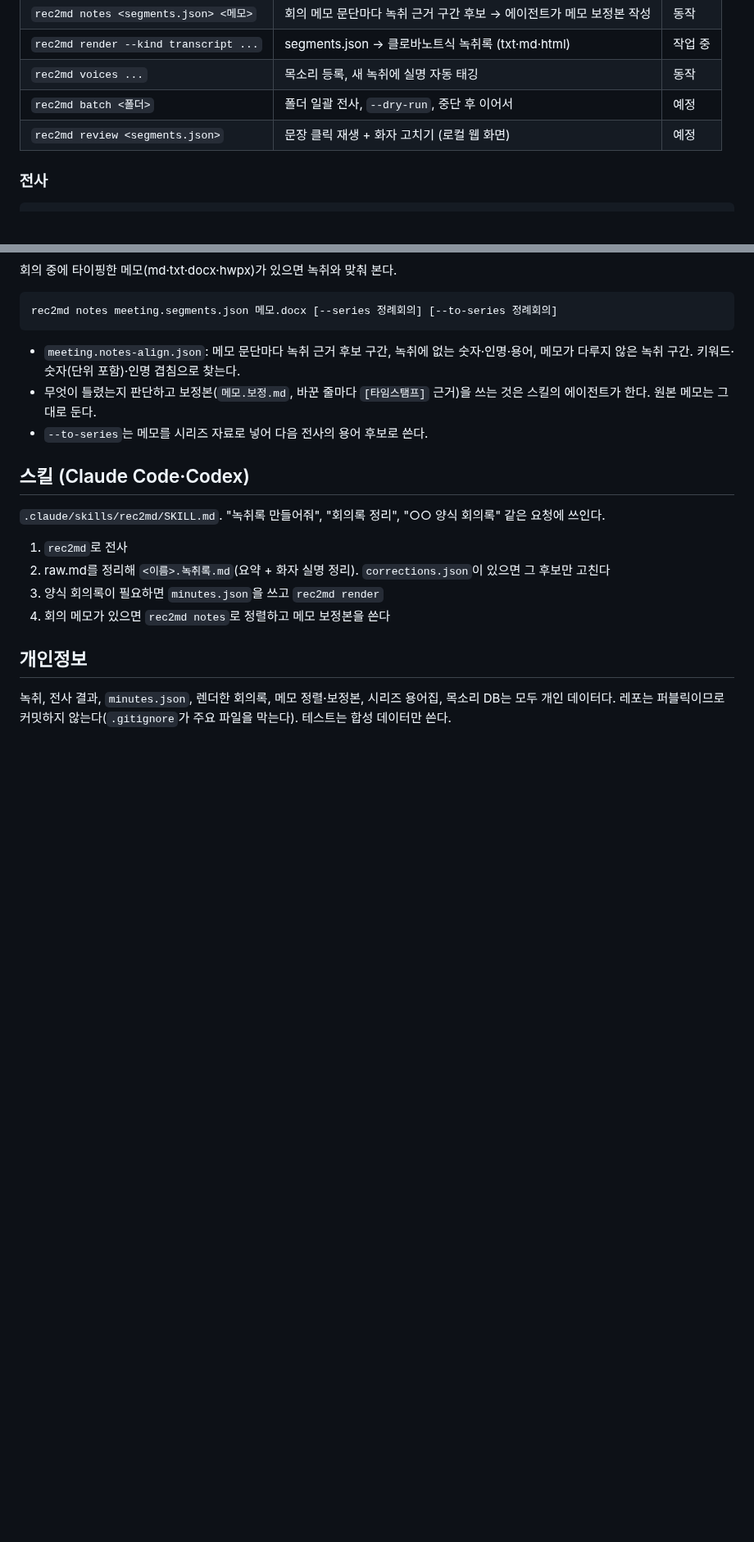
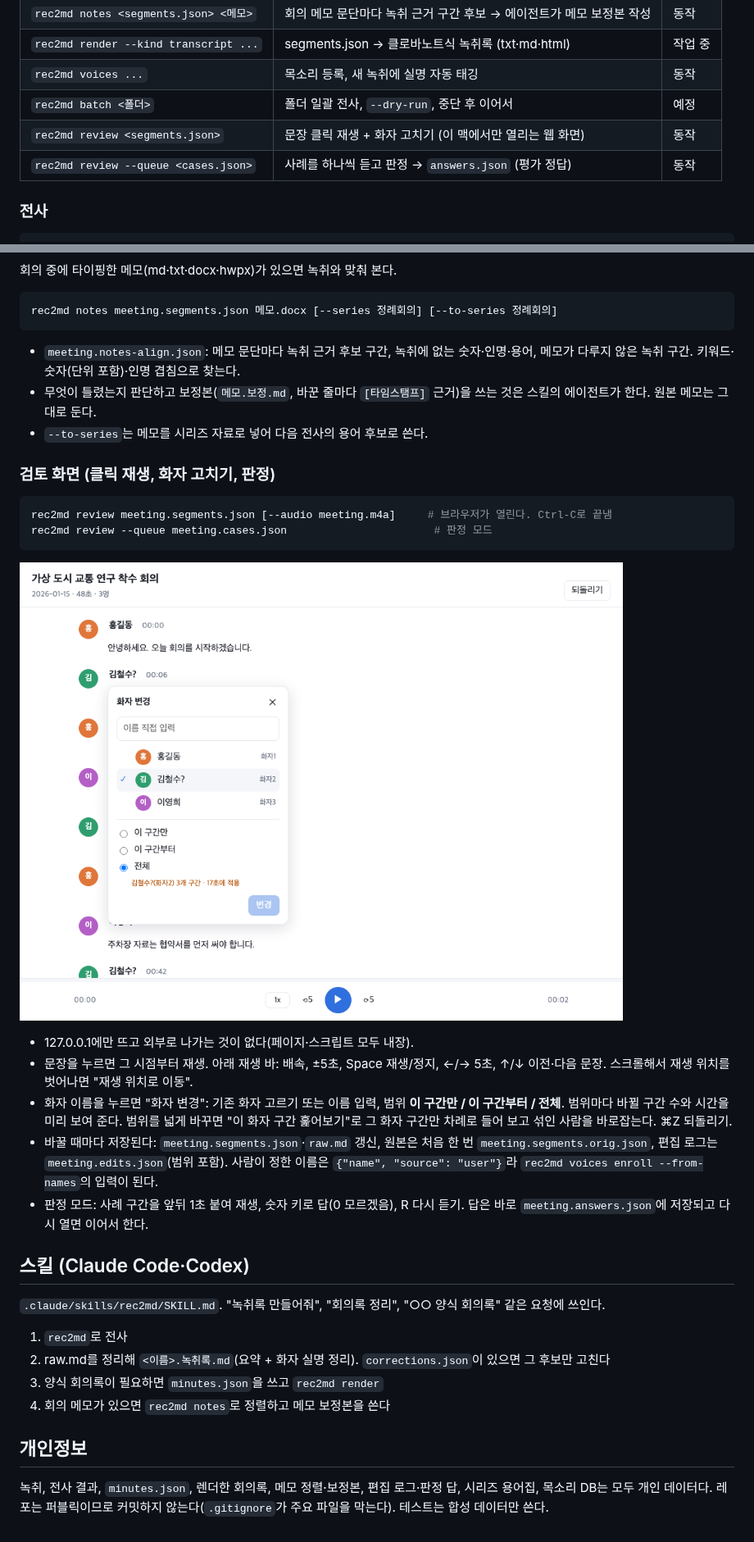
Before and after one commit to z0nam/rec2md, a Markdown page: README.md, 2 parts joined by grey strips. Shown at 82% size. GitHub-like rendering; pictures changed too: docs/img/review.png (added); blank space fills up the shorter version.

````diff
--- a/README.md
+++ b/README.md
@@ -44,7 +44,8 @@ uv tool install --editable '.[diarize,render,export,office]'
 | `rec2md render --kind transcript ...` | segments.json → 클로바노트식 녹취록 (txt·md·html) | 작업 중 |
 | `rec2md voices ...` | 목소리 등록, 새 녹취에 실명 자동 태깅 | 동작 |
 | `rec2md batch <폴더>` | 폴더 일괄 전사, `--dry-run`, 중단 후 이어서 | 예정 |
-| `rec2md review <segments.json>` | 문장 클릭 재생 + 화자 고치기 (로컬 웹 화면) | 예정 |
+| `rec2md review <segments.json>` | 문장 클릭 재생 + 화자 고치기 (이 맥에서만 열리는 웹 화면) | 동작 |
+| `rec2md review --queue <cases.json>` | 사례를 하나씩 듣고 판정 → `answers.json` (평가 정답) | 동작 |
 
 ### 전사
 
@@ -128,6 +129,21 @@ rec2md notes meeting.segments.json 메모.docx [--series 정례회의] [--to-ser
 - 무엇이 틀렸는지 판단하고 보정본(`메모.보정.md`, 바꾼 줄마다 `[타임스탬프]` 근거)을 쓰는 것은 스킬의 에이전트가 한다. 원본 메모는 그대로 둔다.
 - `--to-series`는 메모를 시리즈 자료로 넣어 다음 전사의 용어 후보로 쓴다.
 
+### 검토 화면 (클릭 재생, 화자 고치기, 판정)
+
+```sh
+rec2md review meeting.segments.json [--audio meeting.m4a]     # 브라우저가 열린다. Ctrl-C로 끝냄
+rec2md review --queue meeting.cases.json                       # 판정 모드
+```
+
+![검토 화면 (합성 데이터)](docs/img/review.png)
+
+- 127.0.0.1에만 뜨고 외부로 나가는 것이 없다(페이지·스크립트 모두 내장).
+- 문장을 누르면 그 시점부터 재생. 아래 재생 바: 배속, ±5초, Space 재생/정지, ←/→ 5초, ↑/↓ 이전·다음 문장. 스크롤해서 재생 위치를 벗어나면 "재생 위치로 이동".
+- 화자 이름을 누르면 "화자 변경": 기존 화자 고르기 또는 이름 입력, 범위 **이 구간만 / 이 구간부터 / 전체**. 범위마다 바뀔 구간 수와 시간을 미리 보여 준다. 범위를 넓게 바꾸면 "이 화자 구간 훑어보기"로 그 화자 구간만 차례로 들어 보고 섞인 사람을 바로잡는다. ⌘Z 되돌리기.
+- 바꿀 때마다 저장된다: `meeting.segments.json`·`raw.md` 갱신, 원본은 처음 한 번 `meeting.segments.orig.json`, 편집 로그는 `meeting.edits.json`(범위 포함). 사람이 정한 이름은 `{"name", "source": "user"}`라 `rec2md voices enroll --from-names`의 입력이 된다.
+- 판정 모드: 사례 구간을 앞뒤 1초 붙여 재생, 숫자 키로 답(0 모르겠음), R 다시 듣기. 답은 바로 `meeting.answers.json`에 저장되고 다시 열면 이어서 한다.
+
 ## 스킬 (Claude Code·Codex)
 
 `.claude/skills/rec2md/SKILL.md`. "녹취록 만들어줘", "회의록 정리", "○○ 양식 회의록" 같은 요청에 쓰인다.
@@ -139,4 +155,4 @@ rec2md notes meeting.segments.json 메모.docx [--series 정례회의] [--to-ser
 
 ## 개인정보
 
-녹취, 전사 결과, `minutes.json`, 렌더한 회의록, 메모 정렬·보정본, 시리즈 용어집, 목소리 DB는 모두 개인 데이터다. 레포는 퍼블릭이므로 커밋하지 않는다(`.gitignore`가 주요 파일을 막는다). 테스트는 합성 데이터만 쓴다.
+녹취, 전사 결과, `minutes.json`, 렌더한 회의록, 메모 정렬·보정본, 편집 로그·판정 답, 시리즈 용어집, 목소리 DB는 모두 개인 데이터다. 레포는 퍼블릭이므로 커밋하지 않는다(`.gitignore`가 주요 파일을 막는다). 테스트는 합성 데이터만 쓴다.
````
Also changed, not shown: other parts of README.md (+1 -1 lines), docs/PLAN.md (+1 -1 lines), 10 other files.
